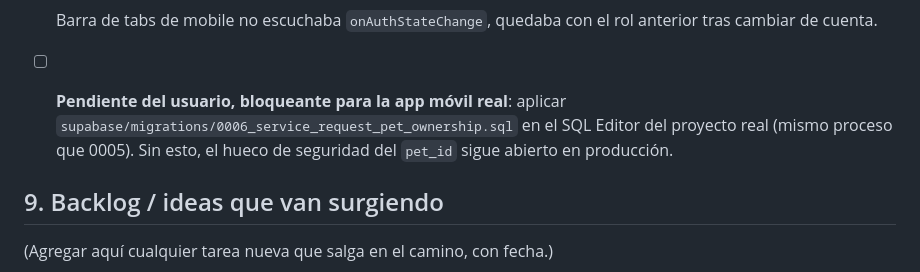
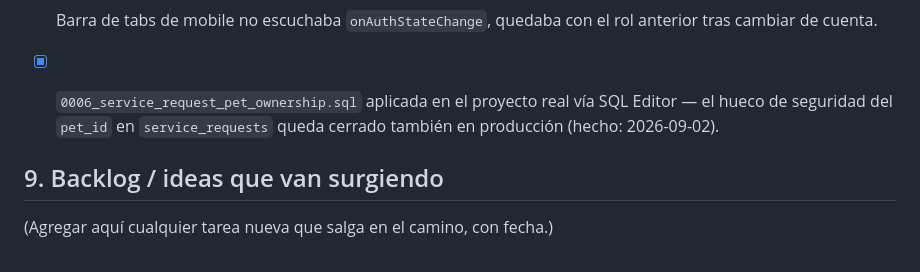
Before and after one commit to felipebaez07/PETAPP, a Markdown page: spec.md, the part around the change. Rendered like a GitHub page.

Commit message:
Marcar la migracion 0006 (seguridad service_requests) como aplicada
Co-Authored-By: Claude Sonnet 5 <noreply@anthropic.com>

```diff
--- a/spec.md
+++ b/spec.md
@@ -329,9 +329,9 @@ Se corrió la skill `code-review` (nivel alto) sobre todo el diff del pivot (`83
 - [x] Dos fetches sin `.catch()` en mobile escondían errores de red como estados vacíos.
 - [x] Barra de tabs de mobile no escuchaba `onAuthStateChange`, quedaba con el rol anterior tras cambiar de cuenta.
 
-- [ ] **Pendiente del usuario, bloqueante para la app móvil real**: aplicar
-  `supabase/migrations/0006_service_request_pet_ownership.sql` en el SQL Editor del proyecto real
-  (mismo proceso que 0005). Sin esto, el hueco de seguridad del `pet_id` sigue abierto en producción.
+- [x] `0006_service_request_pet_ownership.sql` aplicada en el proyecto real vía SQL Editor —
+  el hueco de seguridad del `pet_id` en `service_requests` queda cerrado también en producción
+  (hecho: 2026-09-02).
 
 ## 9. Backlog / ideas que van surgiendo
 
```
